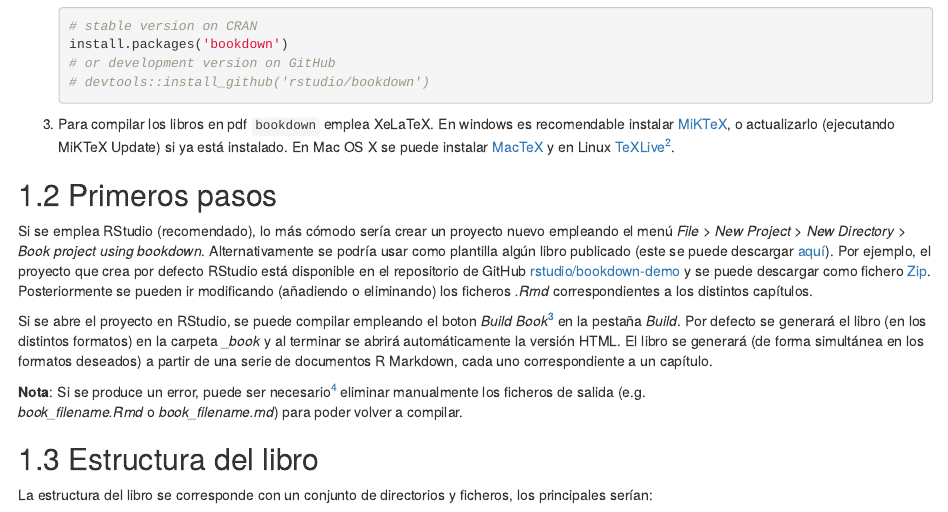
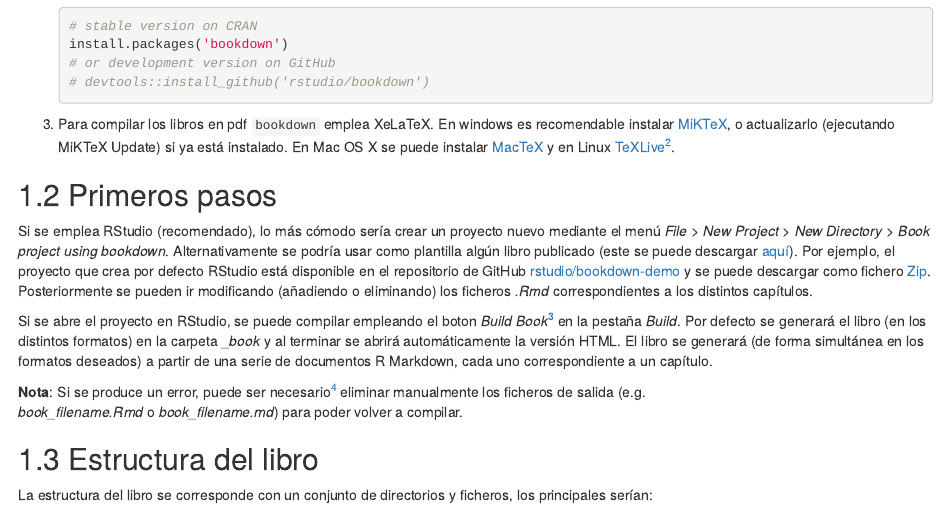
Before and after one commit to rubenfcasal/bookdown_intro, an R Markdown document (01-intro.Rmd): the page in a window 1100 px wide, from 620 px down. Rendered offline with R 4.5, knitr and Pandoc, with nearby package versions; drawn as R Markdown's standard HTML page in place of the format the file asks for.

Commit message:
Cambios redacción

```diff
--- a/01-intro.Rmd
+++ b/01-intro.Rmd
@@ -57,7 +57,7 @@ siguiendo los pasos descritos en la Sección \@ref(conversion).
 ## Primeros pasos
 
 Si se emplea RStudio (recomendado), lo más cómodo sería crear un proyecto nuevo
-empleando el menú *File > New Project > New Directory > Book project using bookdown*.
+mediante el menú *File > New Project > New Directory > Book project using bookdown*.
 Alternativamente se podría usar como plantilla algún libro publicado
 (este se puede descargar [aquí](https://github.com/rubenfcasal/bookdown_intro/archive/master.zip)).
 Por ejemplo, el proyecto que crea por defecto RStudio está disponible en el repositorio de GitHub [rstudio/bookdown-demo](https://github.com/rstudio/bookdown-demo) y se puede descargar como fichero
@@ -65,7 +65,7 @@ Por ejemplo, el proyecto que crea por defecto RStudio está disponible en el rep
 Posteriormente se pueden ir modificando (añadiendo o eliminando) los ficheros
 *.Rmd* correspondientes a los distintos capítulos.
 
-Si se abre el proyecto en RStudio, se puede compilar empleando el boton *Build Book*^[Alternativamente se puede ejecutar la función `render_book()` en el directorio del proyecto]
+Si se abre el proyecto en RStudio, se puede compilar empleando el boton *Build Book*^[Alternativamente se puede ejecutar la función `render_book()` en el directorio del proyecto.]
 en la pestaña *Build*.
 Por defecto se generará el libro (en los distintos formatos)
 en la carpeta *\_book* y al terminar se abrirá automáticamente la versión HTML.
```
Also changed, not shown: preamble.tex.
